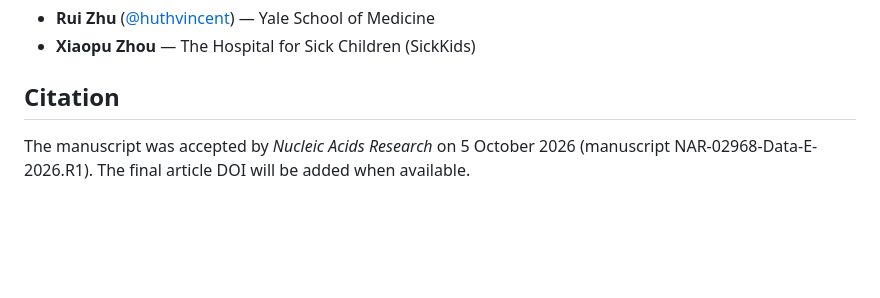
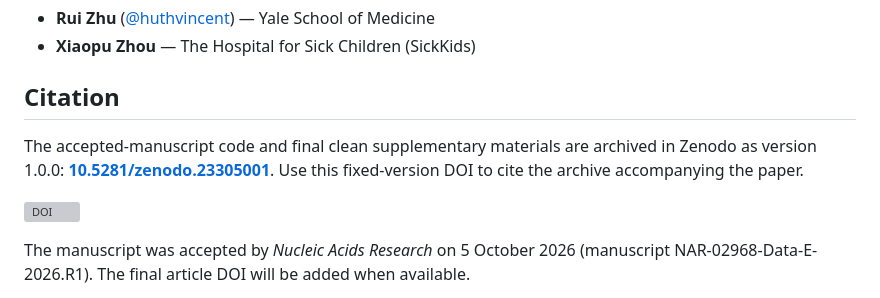
Before and after one commit to huthvincent/DNA-LLM-VED, a Markdown page: README.md, the part around the change. Rendered like a GitHub page; blank space fills up the shorter version; grey boxes are pictures that could not be loaded.

Commit message:
Add permanent Zenodo DOI for accepted manuscript archive

```diff
--- a/README.md
+++ b/README.md
@@ -163,6 +163,12 @@ subsets, so percentile bounds differ in the fourth decimal.
 
 ## Citation
 
+The accepted-manuscript code and final clean supplementary materials are archived
+in Zenodo as version 1.0.0: **[10.5281/zenodo.23305001](https://doi.org/10.5281/zenodo.23305001)**.
+Use this fixed-version DOI to cite the archive accompanying the paper.
+
+[![DOI](https://zenodo.org/badge/DOI/10.5281/zenodo.23305001.svg)](https://doi.org/10.5281/zenodo.23305001)
+
 The manuscript was accepted by *Nucleic Acids Research* on 5 October 2026
 (manuscript NAR-02968-Data-E-2026.R1). The final article DOI will be added when available.
 
```
